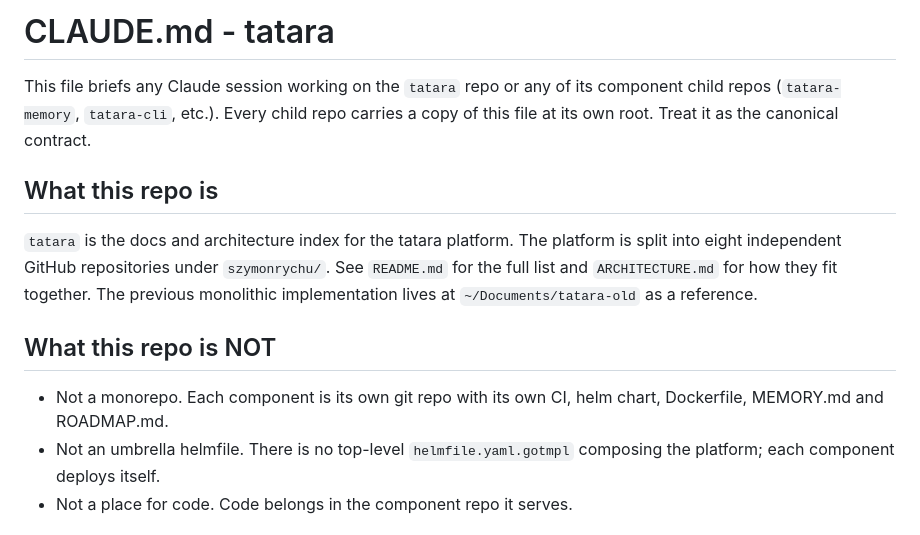
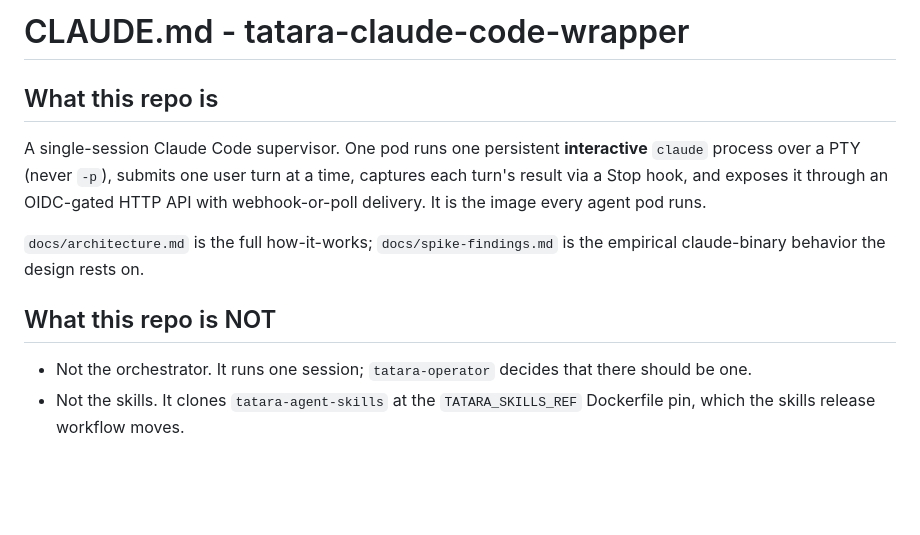
Before and after one commit to szymonrychu/tatara-claude-code-wrapper, a Markdown page: CLAUDE.md, the part around one of its changes. Rendered like a GitHub page; blank space fills up the shorter version.

```diff
--- a/CLAUDE.md
+++ b/CLAUDE.md
@@ -1,23 +1,20 @@
-# CLAUDE.md - tatara
-
-This file briefs any Claude session working on the `tatara` repo or any
-of its component child repos (`tatara-memory`, `tatara-cli`, etc.). Every
-child repo carries a copy of this file at its own root. Treat it as the
-canonical contract.
+# CLAUDE.md - tatara-claude-code-wrapper
 
 ## What this repo is
 
-`tatara` is the docs and architecture index for the tatara platform. The
-platform is split into eight independent GitHub repositories under
-`szymonrychu/`. See `README.md` for the full list and `ARCHITECTURE.md`
-for how they fit together. The previous monolithic implementation lives
-at `~/Documents/tatara-old` as a reference.
+A single-session Claude Code supervisor. One pod runs one persistent
+**interactive** `claude` process over a PTY (never `-p`), submits one user turn
+at a time, captures each turn's result via a Stop hook, and exposes it through
+an OIDC-gated HTTP API with webhook-or-poll delivery. It is the image every
+agent pod runs.
+
+`docs/architecture.md` is the full how-it-works; `docs/spike-findings.md` is the
+empirical claude-binary behavior the design rests on.
 
 ## What this repo is NOT
 
-- Not a monorepo. Each component is its own git repo with its own CI,
-  helm chart, Dockerfile, MEMORY.md and ROADMAP.md.
-- Not an umbrella helmfile. There is no top-level `helmfile.yaml.gotmpl`
-  composing the platform; each component deploys itself.
-- Not a place for code. Code belongs in the component repo it serves.
+- Not the orchestrator. It runs one session; `tatara-operator` decides that
+  there should be one.
+- Not the skills. It clones `tatara-agent-skills` at the `TATARA_SKILLS_REF`
+  Dockerfile pin, which the skills release workflow moves.
 
```
Also changed, not shown: other parts of CLAUDE.md (+112 -30 lines).
